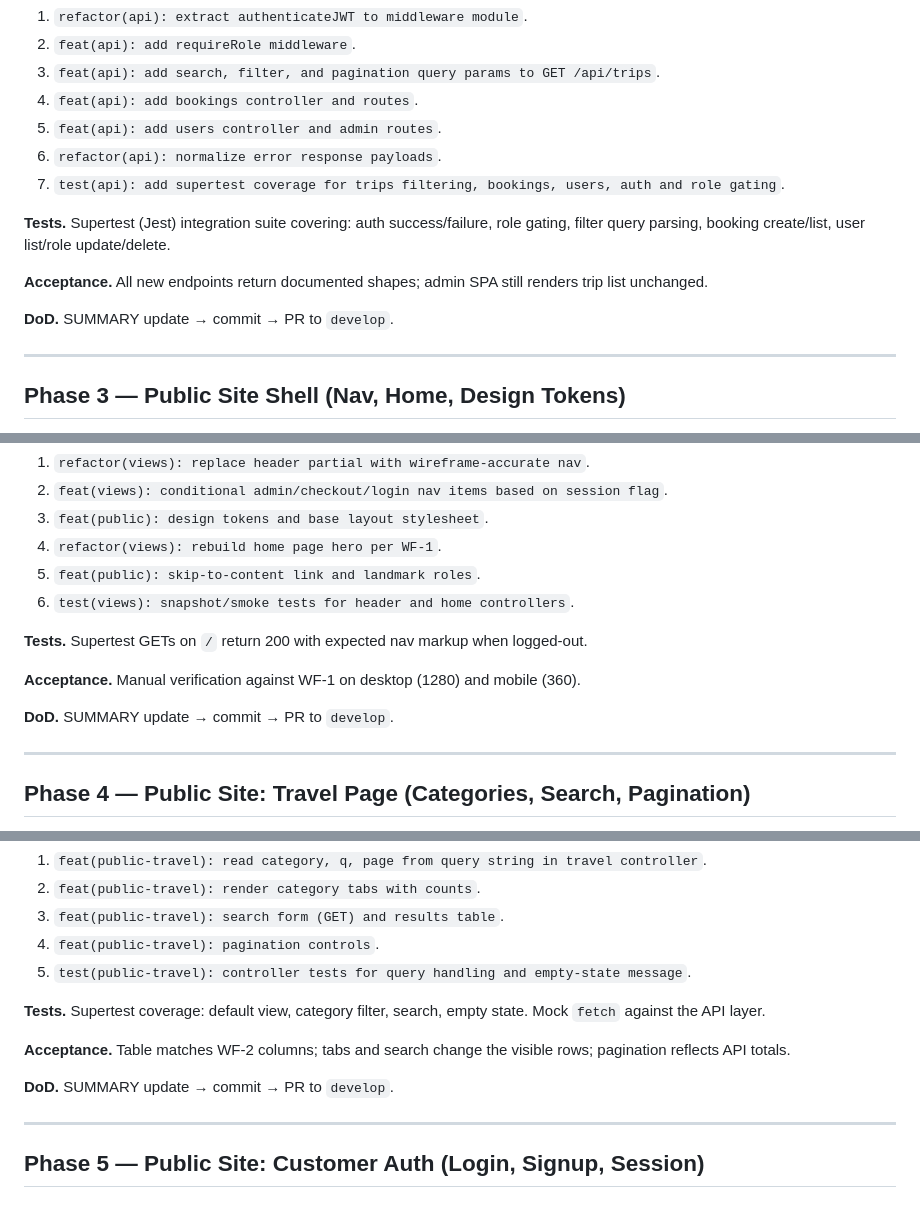
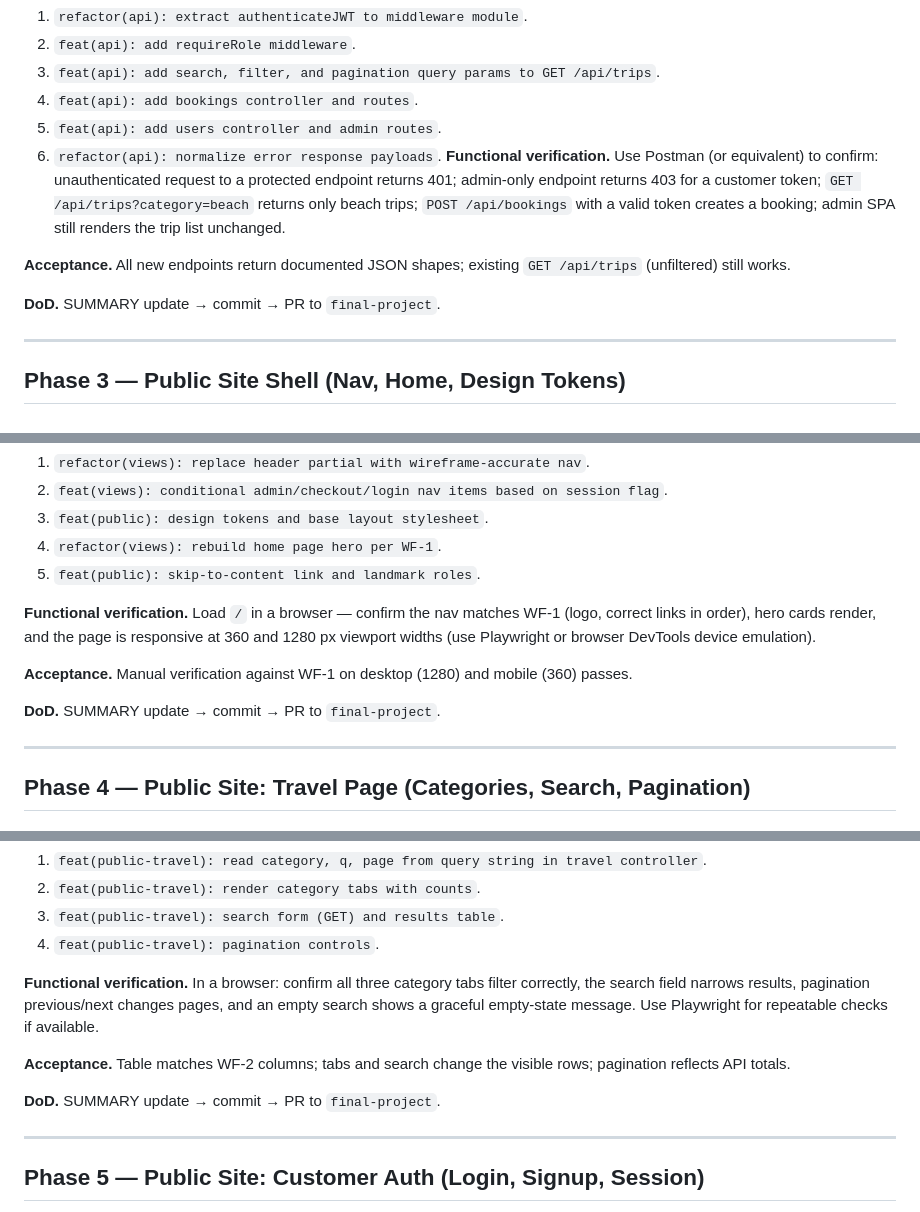
Before and after one commit to rgoshen-snhu/cs465-travlr, a Markdown page: PLAN.md, 3 parts joined by grey strips. GitHub-like rendering.

```diff
--- a/PLAN.md
+++ b/PLAN.md
@@ -171,13 +172,11 @@ The UI matches the five wireframe screens. The visual PDF is the primary source;
 4. `feat(api): add bookings controller and routes`.
 5. `feat(api): add users controller and admin routes`.
 6. `refactor(api): normalize error response payloads`.
-7. `test(api): add supertest coverage for trips filtering, bookings, users, auth and role gating`.
+**Functional verification.** Use Postman (or equivalent) to confirm: unauthenticated request to a protected endpoint returns 401; admin-only endpoint returns 403 for a customer token; `GET /api/trips?category=beach` returns only beach trips; `POST /api/bookings` with a valid token creates a booking; admin SPA still renders the trip list unchanged.
 
-**Tests.** Supertest (Jest) integration suite covering: auth success/failure, role gating, filter query parsing, booking create/list, user list/role update/delete.
+**Acceptance.** All new endpoints return documented JSON shapes; existing `GET /api/trips` (unfiltered) still works.
 
-**Acceptance.** All new endpoints return documented shapes; admin SPA still renders trip list unchanged.
-
-**DoD.** SUMMARY update → commit → PR to `develop`.
+**DoD.** SUMMARY update → commit → PR to `final-project`.
 
 ---
 
@@ -203,13 +202,12 @@ The UI matches the five wireframe screens. The visual PDF is the primary source;
 3. `feat(public): design tokens and base layout stylesheet`.
 4. `refactor(views): rebuild home page hero per WF-1`.
 5. `feat(public): skip-to-content link and landmark roles`.
-6. `test(views): snapshot/smoke tests for header and home controllers`.
 
-**Tests.** Supertest GETs on `/` return 200 with expected nav markup when logged-out.
+**Functional verification.** Load `/` in a browser — confirm the nav matches WF-1 (logo, correct links in order), hero cards render, and the page is responsive at 360 and 1280 px viewport widths (use Playwright or browser DevTools device emulation).
 
-**Acceptance.** Manual verification against WF-1 on desktop (1280) and mobile (360).
+**Acceptance.** Manual verification against WF-1 on desktop (1280) and mobile (360) passes.
 
-**DoD.** SUMMARY update → commit → PR to `develop`.
+**DoD.** SUMMARY update → commit → PR to `final-project`.
 
 ---
 
@@ -235,13 +233,12 @@ The UI matches the five wireframe screens. The visual PDF is the primary source;
 2. `feat(public-travel): render category tabs with counts`.
 3. `feat(public-travel): search form (GET) and results table`.
 4. `feat(public-travel): pagination controls`.
-5. `test(public-travel): controller tests for query handling and empty-state message`.
 
-**Tests.** Supertest coverage: default view, category filter, search, empty state. Mock `fetch` against the API layer.
+**Functional verification.** In a browser: confirm all three category tabs filter correctly, the search field narrows results, pagination previous/next changes pages, and an empty search shows a graceful empty-state message. Use Playwright for repeatable checks if available.
 
 **Acceptance.** Table matches WF-2 columns; tabs and search change the visible rows; pagination reflects API totals.
 
-**DoD.** SUMMARY update → commit → PR to `develop`.
+**DoD.** SUMMARY update → commit → PR to `final-project`.
 
 ---
 
```
Also changed, not shown: other parts of PLAN.md (+46 -47 lines).
